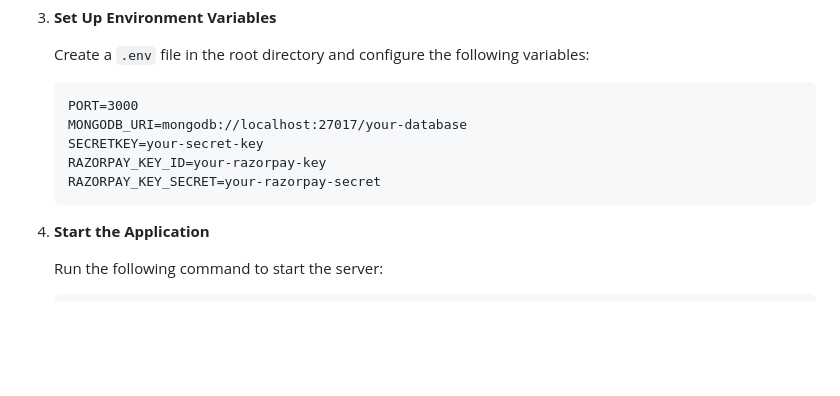
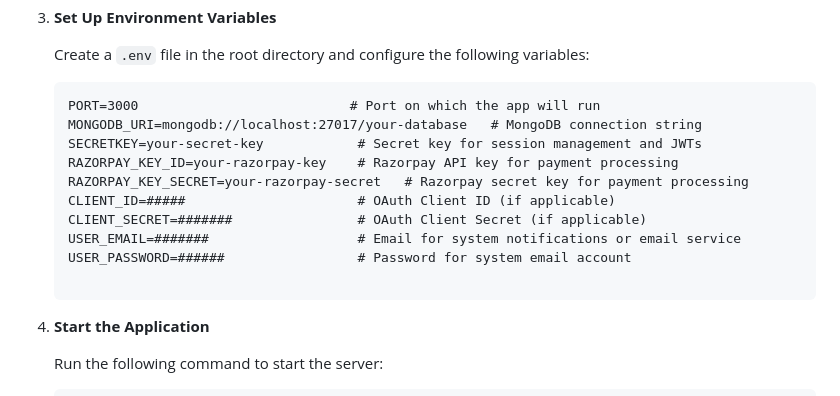
Before and after one commit to abin-online/Cake-Shop-E-Commerce, a Markdown page: README.md, the part around the change. GitHub-like rendering; blank space fills up the shorter version.

````diff
--- a/README.md
+++ b/README.md
@@ -53,11 +53,16 @@ To set up and run this project, you'll need the following:
    Create a `.env` file in the root directory and configure the following variables:
 
    ```plaintext
-   PORT=3000
-   MONGODB_URI=mongodb://localhost:27017/your-database
-   SECRETKEY=your-secret-key
-   RAZORPAY_KEY_ID=your-razorpay-key
-   RAZORPAY_KEY_SECRET=your-razorpay-secret
+   PORT=3000                           # Port on which the app will run
+   MONGODB_URI=mongodb://localhost:27017/your-database   # MongoDB connection string
+   SECRETKEY=your-secret-key            # Secret key for session management and JWTs
+   RAZORPAY_KEY_ID=your-razorpay-key    # Razorpay API key for payment processing
+   RAZORPAY_KEY_SECRET=your-razorpay-secret   # Razorpay secret key for payment processing
+   CLIENT_ID=#####                      # OAuth Client ID (if applicable)
+   CLIENT_SECRET=#######                # OAuth Client Secret (if applicable)
+   USER_EMAIL=#######                   # Email for system notifications or email service
+   USER_PASSWORD=######                 # Password for system email account
+
    ```
 
 4. **Start the Application**
````
